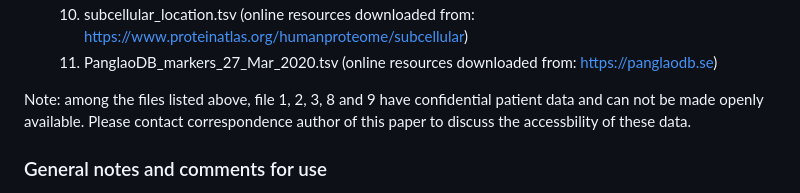
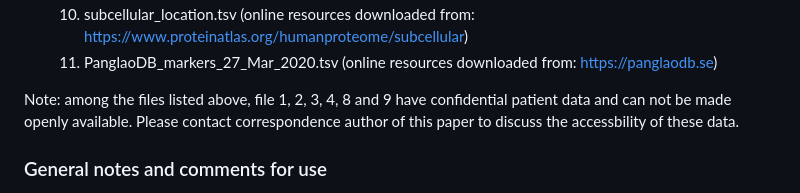
Before and after one commit to dengyun-git/STEpUp_QC_Paper, a Markdown page: README.md, the part around the change. GitHub-like rendering.

```diff
--- a/README.md
+++ b/README.md
@@ -46,7 +46,7 @@ These scripts are stored in the Github folder called 'Scripts'.
    10) subcellular_location.tsv (online resources downloaded from: https://www.proteinatlas.org/humanproteome/subcellular)
    11) PanglaoDB_markers_27_Mar_2020.tsv (online resources downloaded from: https://panglaodb.se)
 
-Note: among the files listed above, file 1, 2, 3, 8 and 9 have confidential patient data and can not be made openly available. Please contact correspondence author of this paper to discuss the accessbility of these data.
+Note: among the files listed above, file 1, 2, 3, 4, 8 and 9 have confidential patient data and can not be made openly available. Please contact correspondence author of this paper to discuss the accessbility of these data.
 
 ### General notes and comments for use
 * Once the user has downloaded the 'Scripts' folder and prepared all the required files (as described above) under the 'Resource File' folder on their local machine, the following user input is required:
```
